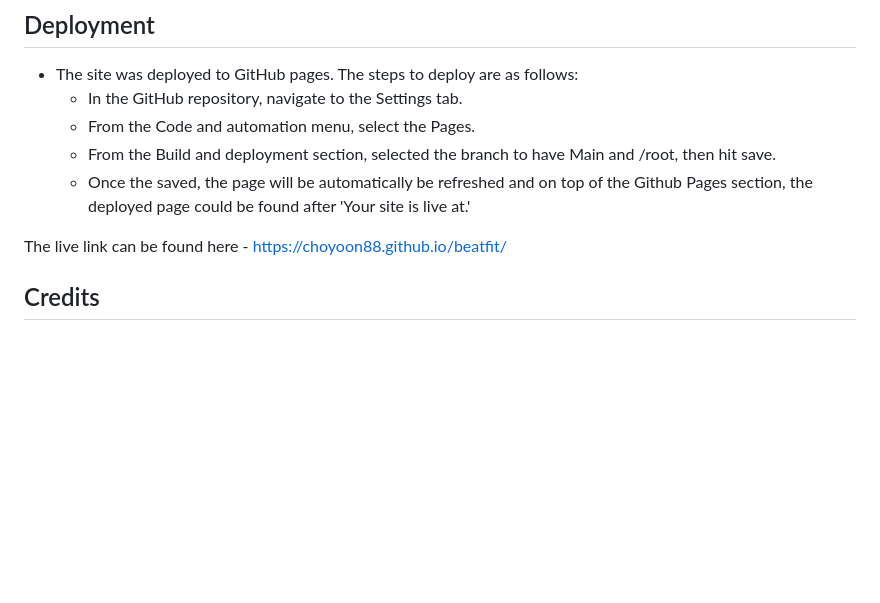
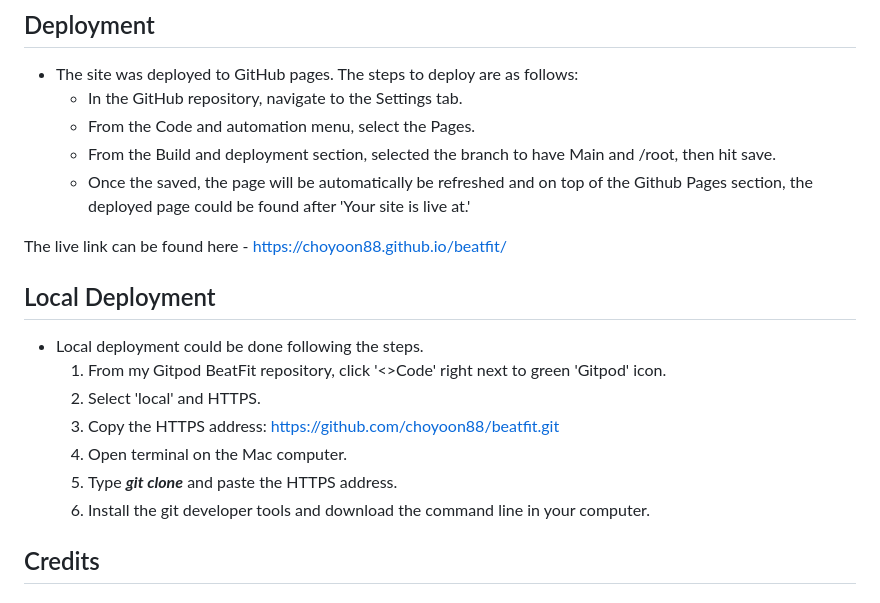
Before and after one commit to choyoon88/beatfit, a Markdown page: README.md, the part around the change printed below. Rendered like a GitHub page; blank space fills up the shorter version.

Commit message:
update readme file with functional testing and local deployment

```diff
--- a/README.md
+++ b/README.md
@@ -132,6 +135,16 @@ BeatFit is a site for people who wish to challenge more of their exercise goal b
 
 The live link can be found here - https://choyoon88.github.io/beatfit/
 
+## Local Deployment
+
+- Local deployment could be done following the steps.
+  1. From my Gitpod BeatFit repository, click '<>Code' right next to green 'Gitpod' icon.
+  2. Select 'local' and HTTPS.
+  3. Copy the HTTPS address: https://github.com/choyoon88/beatfit.git
+  4. Open terminal on the Mac computer.
+  5. Type **_git clone_** and paste the HTTPS address.
+  6. Install the git developer tools and download the command line in your computer.
+
 
 ## Credits
 
```
Also changed, not shown: other parts of README.md (+3 -0 lines).
